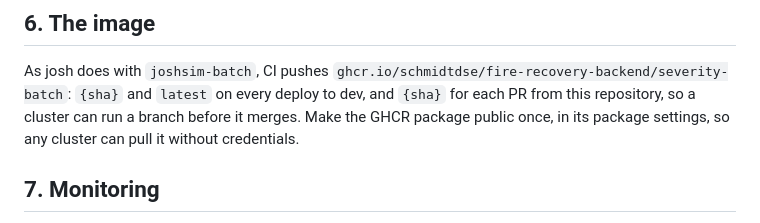
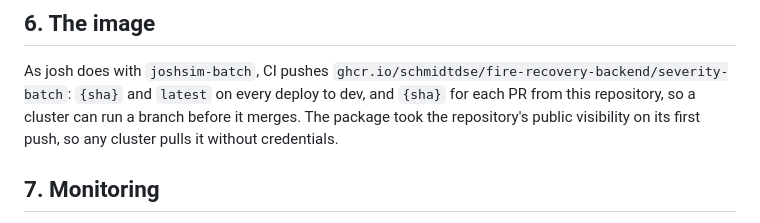
Before and after one commit to SchmidtDSE/fire-recovery-backend, a Markdown page: deployment/k8s/README.md, the part around the change. GitHub-like rendering.

Commit message:
Say the GHCR package is already public
It took the repository's public visibility on its first push, so there is
no package setting to change.

Co-Authored-By: Claude Opus 5.5 <noreply@anthropic.com>

```diff
--- a/deployment/k8s/README.md
+++ b/deployment/k8s/README.md
@@ -86,8 +86,8 @@ Grant `fire-severity-k8s-api-sa` `roles/secretmanager.secretAccessor` on
 
 As josh does with `joshsim-batch`, CI pushes `ghcr.io/schmidtdse/fire-recovery-backend/severity-batch`:
 `{sha}` and `latest` on every deploy to dev, and `{sha}` for each PR from this repository, so a
-cluster can run a branch before it merges. Make the GHCR package public once, in its package
-settings, so any cluster can pull it without credentials.
+cluster can run a branch before it merges. The package took the repository's public visibility
+on its first push, so any cluster pulls it without credentials.
 
 ## 7. Monitoring
 
```
